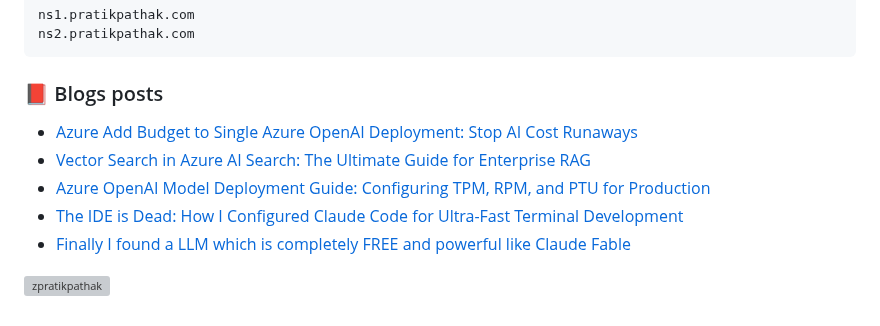
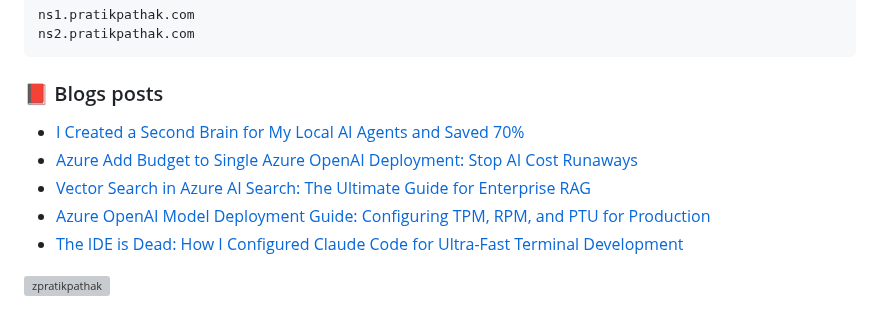
Before and after one commit to zpratikpathak/zpratikpathak, a Markdown page: README.md, the part around the change. Drawn GitHub-style; grey boxes are pictures that could not be loaded.

Commit message:
Updated with the latest blog posts

```diff
--- a/README.md
+++ b/README.md
@@ -83,11 +83,11 @@ ns2.pratikpathak.com
 
 ### 📕 Blogs posts
 <!-- BLOG-POST-LIST:START -->
+- [I Created a Second Brain for My Local AI Agents and Saved 70%](https://pratikpathak.com/i-created-a-second-brain-for-my-local-ai-agents-and-saved-70/)
 - [Azure Add Budget to Single Azure OpenAI Deployment: Stop AI Cost Runaways](https://pratikpathak.com/azure-add-budget-to-single-azure-openai-deployment/)
 - [Vector Search in Azure AI Search: The Ultimate Guide for Enterprise RAG](https://pratikpathak.com/azure-cognitive-search-vector-guide/)
 - [Azure OpenAI Model Deployment Guide: Configuring TPM, RPM, and PTU for Production](https://pratikpathak.com/azure-openai-model-deployment-tpm-ptu-guide/)
 - [The IDE is Dead: How I Configured Claude Code for Ultra-Fast Terminal Development](https://pratikpathak.com/the-ide-is-dead-how-i-configured-claude-code-for-ultra-fast-terminal-development/)
-- [Finally I found a LLM which is completely FREE and powerful like Claude Fable](https://pratikpathak.com/finally-i-found-a-llm-which-is-completely-free-and-powerful-like-claude-fable/)
 <!-- BLOG-POST-LIST:END -->
 
 
```
